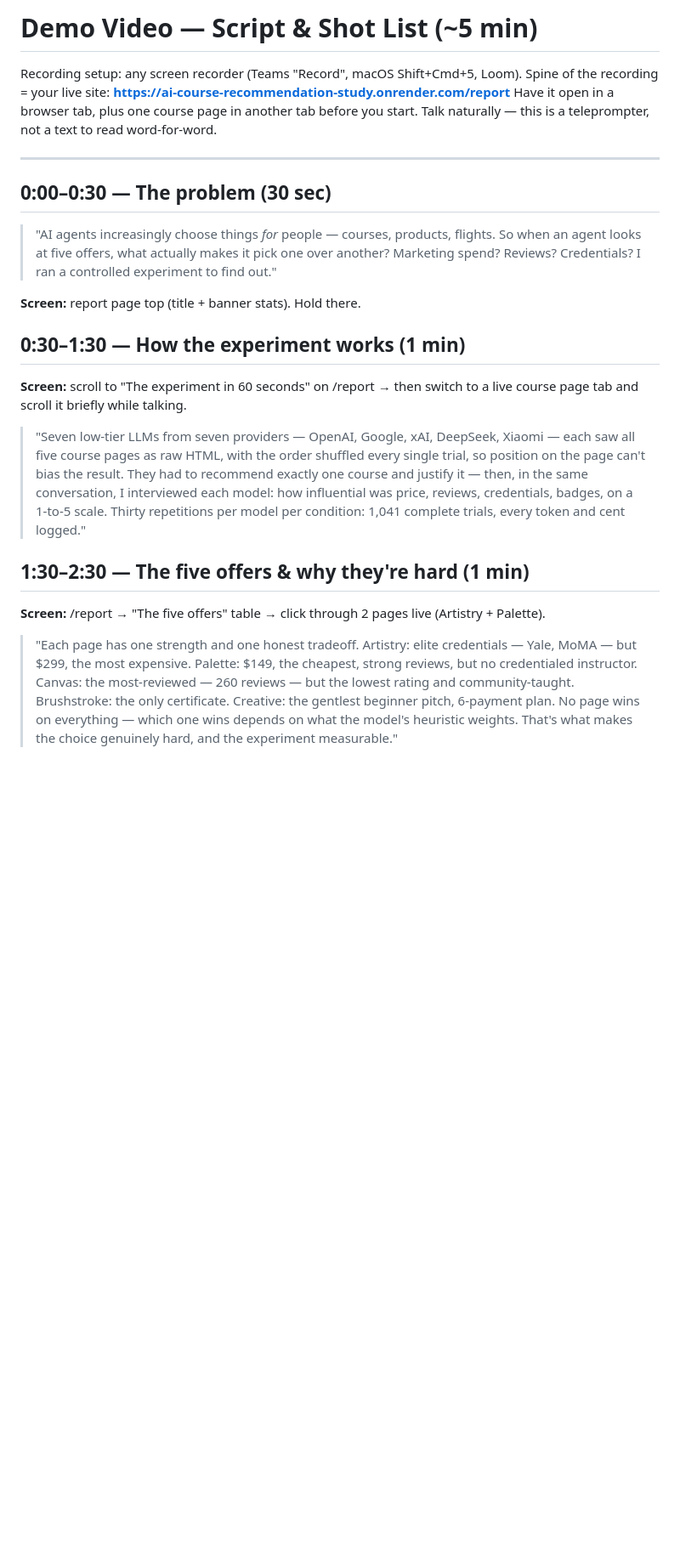
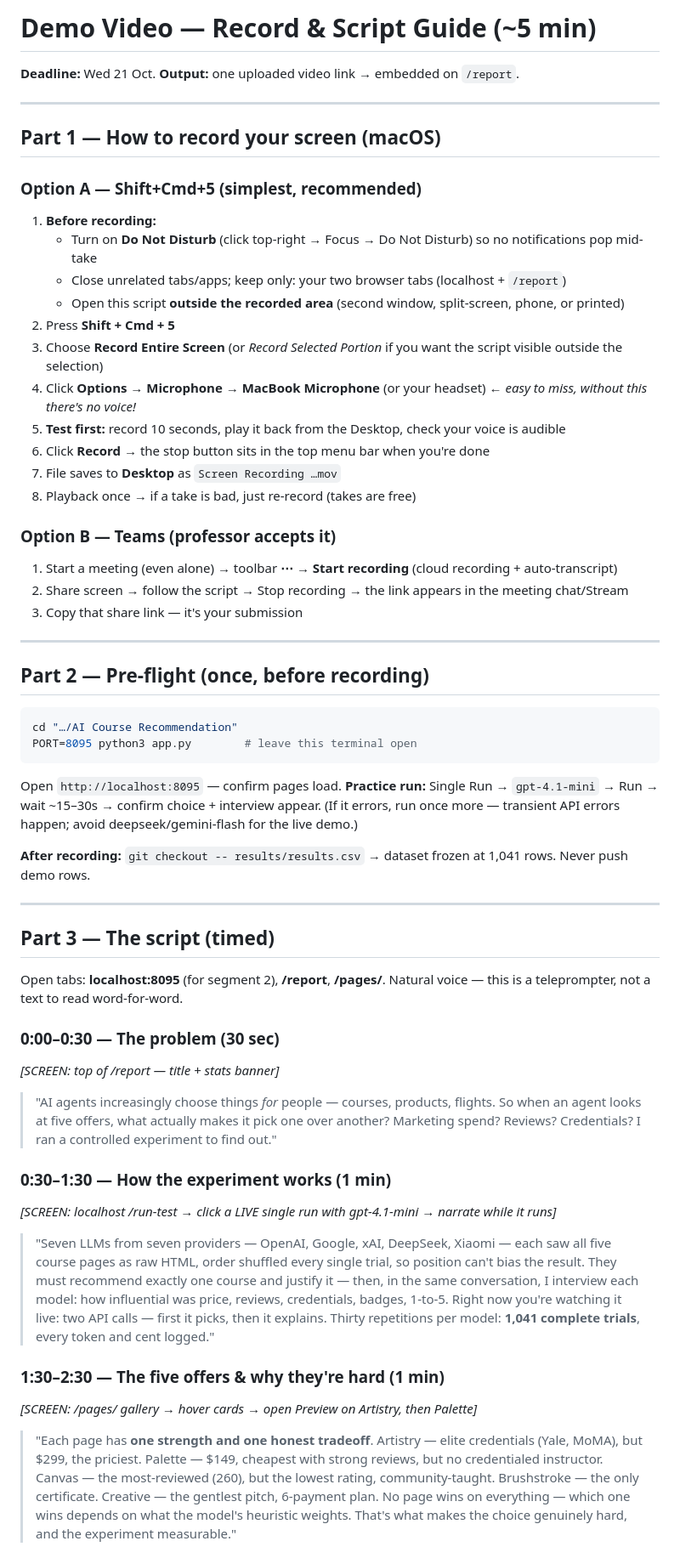
Before and after one commit to chrisgomes1211/ai-course-recommendation-study, a Markdown page: DEMO_SCRIPT.md, the part around one of its changes. Shown at 85% size. GitHub-like rendering; blank space fills up the shorter version.

Commit message:
DEMO_SCRIPT: add screen-recording guide + updated segment screens (live run, /pages/ gallery)

````diff
--- a/DEMO_SCRIPT.md
+++ b/DEMO_SCRIPT.md
@@ -1,41 +1,73 @@
-# Demo Video — Script & Shot List (~5 min)
+# Demo Video — Record & Script Guide (~5 min)
 
-Recording setup: any screen recorder (Teams "Record", macOS Shift+Cmd+5, Loom).
-Spine of the recording = your live site: **https://ai-course-recommendation-study.onrender.com/report**
-Have it open in a browser tab, plus one course page in another tab before you start.
-Talk naturally — this is a teleprompter, not a text to read word-for-word.
+**Deadline:** Wed 21 Oct. **Output:** one uploaded video link → embedded on `/report`.
 
 ---
 
-## 0:00–0:30 — The problem (30 sec)
+## Part 1 — How to record your screen (macOS)
 
+### Option A — Shift+Cmd+5 (simplest, recommended)
+1. **Before recording:**
+   - Turn on **Do Not Disturb** (click top-right → Focus → Do Not Disturb) so no notifications pop mid-take
+   - Close unrelated tabs/apps; keep only: your two browser tabs (localhost + `/report`)
+   - Open this script **outside the recorded area** (second window, split-screen, phone, or printed)
+2. Press **Shift + Cmd + 5**
+3. Choose **Record Entire Screen** (or *Record Selected Portion* if you want the script visible outside the selection)
+4. Click **Options → Microphone → MacBook Microphone** (or your headset) ← *easy to miss, without this there's no voice!*
+5. **Test first:** record 10 seconds, play it back from the Desktop, check your voice is audible
+6. Click **Record** → the stop button sits in the top menu bar when you're done
+7. File saves to **Desktop** as `Screen Recording …mov`
+8. Playback once → if a take is bad, just re-record (takes are free)
+
+### Option B — Teams (professor accepts it)
+1. Start a meeting (even alone) → toolbar **⋯ → Start recording** (cloud recording + auto-transcript)
+2. Share screen → follow the script → Stop recording → the link appears in the meeting chat/Stream
+3. Copy that share link — it's your submission
+
+---
+
+## Part 2 — Pre-flight (once, before recording)
+
+```bash
+cd "…/AI Course Recommendation"
+PORT=8095 python3 app.py        # leave this terminal open
+```
+Open `http://localhost:8095` — confirm pages load.
+**Practice run:** Single Run → `gpt-4.1-mini` → Run → wait ~15–30s → confirm choice + interview appear.
+(If it errors, run once more — transient API errors happen; avoid deepseek/gemini-flash for the live demo.)
+
+**After recording:** `git checkout -- results/results.csv` → dataset frozen at 1,041 rows. Never push demo rows.
+
+---
+
+## Part 3 — The script (timed)
+
+Open tabs: **localhost:8095** (for segment 2), **/report**, **/pages/**.
+Natural voice — this is a teleprompter, not a text to read word-for-word.
+
+### 0:00–0:30 — The problem (30 sec)
+*[SCREEN: top of /report — title + stats banner]*
 > "AI agents increasingly choose things *for* people — courses, products, flights.
 > So when an agent looks at five offers, what actually makes it pick one over another?
 > Marketing spend? Reviews? Credentials? I ran a controlled experiment to find out."
 
-**Screen:** report page top (title + banner stats). Hold there.
+### 0:30–1:30 — How the experiment works (1 min)
+*[SCREEN: localhost /run-test → click a LIVE single run with gpt-4.1-mini → narrate while it runs]*
+> "Seven LLMs from seven providers — OpenAI, Google, xAI, DeepSeek, Xiaomi —
+> each saw all five course pages as raw HTML, order shuffled every single trial,
+> so position can't bias the result.
+> They must recommend exactly one course and justify it — then, in the same conversation,
+> I interview each model: how influential was price, reviews, credentials, badges, 1-to-5.
+> Right now you're watching it live: two API calls — first it picks, then it explains.
+> Thirty repetitions per model: **1,041 complete trials**, every token and cent logged."
 
-## 0:30–1:30 — How the experiment works (1 min)
-
-**Screen:** scroll to "The experiment in 60 seconds" on /report → then switch to a live
-course page tab and scroll it briefly while talking.
-
-> "Seven low-tier LLMs from seven providers — OpenAI, Google, xAI, DeepSeek, Xiaomi —
-> each saw all five course pages as raw HTML, with the order shuffled every single trial,
-> so position on the page can't bias the result.
-> They had to recommend exactly one course and justify it — then, in the same conversation,
-> I interviewed each model: how influential was price, reviews, credentials, badges, on a 1-to-5 scale.
-> Thirty repetitions per model per condition: 1,041 complete trials, every token and cent logged."
-
-## 1:30–2:30 — The five offers & why they're hard (1 min)
-
-**Screen:** /report → "The five offers" table → click through 2 pages live (Artistry + Palette).
-
-> "Each page has one strength and one honest tradeoff.
-> Artistry: elite credentials — Yale, MoMA — but $299, the most expensive.
-> Palette: $149, the cheapest, strong reviews, but no credentialed instructor.
-> Canvas: the most-reviewed — 260 reviews — but the lowest rating and community-taught.
-> Brushstroke: the only certificate. Creative: the gentlest beginner pitch, 6-payment plan.
+### 1:30–2:30 — The five offers & why they're hard (1 min)
+*[SCREEN: /pages/ gallery → hover cards → open Preview on Artistry, then Palette]*
+> "Each page has **one strength and one honest tradeoff**.
+> Artistry — elite credentials (Yale, MoMA), but $299, the priciest.
+> Palette — $149, cheapest with strong reviews, but no credentialed instructor.
+> Canvas — the most-reviewed (260), but the lowest rating, community-taught.
+> Brushstroke — the only certificate. Creative — the gentlest pitch, 6-payment plan.
 > No page wins on everything — which one wins depends on what the model's heuristic weights.
 > That's what makes the choice genuinely hard, and the experiment measurable."
 
````
Also changed, not shown: other parts of DEMO_SCRIPT.md (+24 -32 lines).
